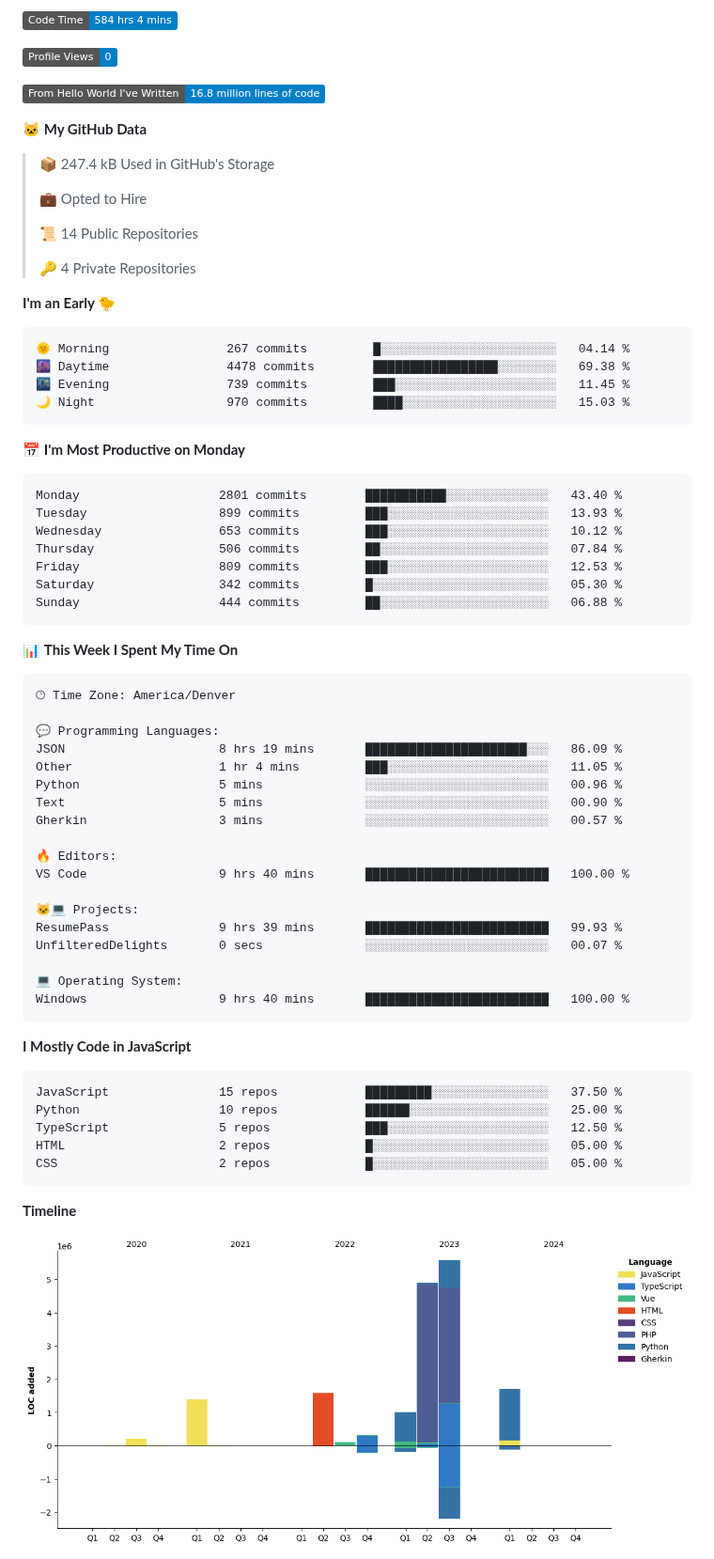
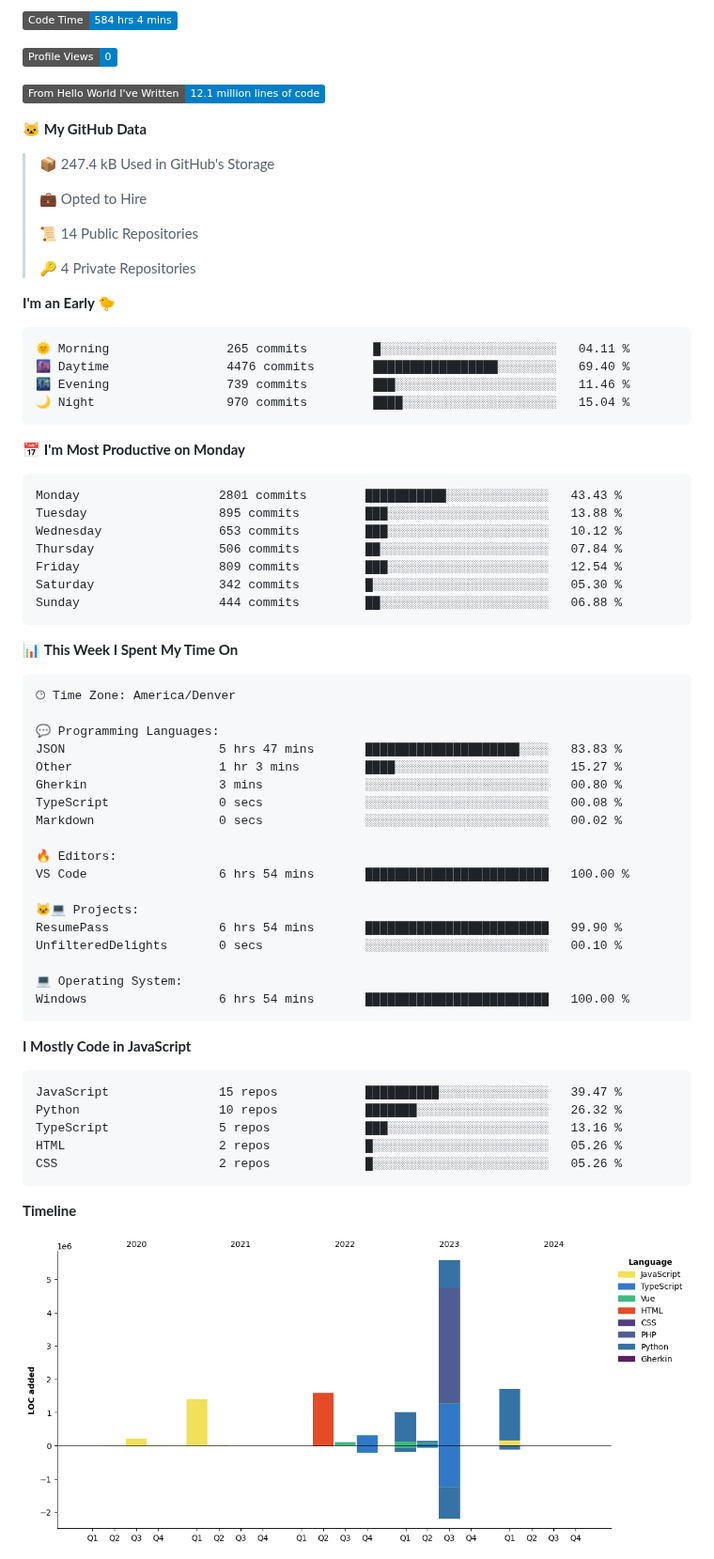
Before and after one commit to certifiedbice/certifiedbice, a Markdown page: README.md, the part around one of its changes. Shown at 94% size. GitHub-like rendering; pictures changed too: assets/bar_graph.png; badges without logos.

Commit message:
Updated with Dev Metrics

````diff
--- a/README.md
+++ b/README.md
@@ -103,7 +103,7 @@ LinkedIn: Currently being censored and undergoing litigation
 
 ![Profile Views](http://img.shields.io/badge/Profile%20Views-0-blue)
 
-![Lines of code](https://img.shields.io/badge/From%20Hello%20World%20I%27ve%20Written-16.8%20million%20lines%20of%20code-blue)
+![Lines of code](https://img.shields.io/badge/From%20Hello%20World%20I%27ve%20Written-12.1%20million%20lines%20of%20code-blue)
 
 **🐱 My GitHub Data**
 
@@ -118,19 +118,19 @@ LinkedIn: Currently being censored and undergoing litigation
 **I'm an Early 🐤**
 
 ```text
-🌞 Morning                267 commits         █░░░░░░░░░░░░░░░░░░░░░░░░   04.14 %
-🌆 Daytime                4478 commits        █████████████████░░░░░░░░   69.38 %
-🌃 Evening                739 commits         ███░░░░░░░░░░░░░░░░░░░░░░   11.45 %
-🌙 Night                  970 commits         ████░░░░░░░░░░░░░░░░░░░░░   15.03 %
+🌞 Morning                265 commits         █░░░░░░░░░░░░░░░░░░░░░░░░   04.11 %
+🌆 Daytime                4476 commits        █████████████████░░░░░░░░   69.40 %
+🌃 Evening                739 commits         ███░░░░░░░░░░░░░░░░░░░░░░   11.46 %
+🌙 Night                  970 commits         ████░░░░░░░░░░░░░░░░░░░░░   15.04 %
 ```
 📅 **I'm Most Productive on Monday**
 
 ```text
-Monday                   2801 commits        ███████████░░░░░░░░░░░░░░   43.40 %
-Tuesday                  899 commits         ███░░░░░░░░░░░░░░░░░░░░░░   13.93 %
+Monday                   2801 commits        ███████████░░░░░░░░░░░░░░   43.43 %
+Tuesday                  895 commits         ███░░░░░░░░░░░░░░░░░░░░░░   13.88 %
 Wednesday                653 commits         ███░░░░░░░░░░░░░░░░░░░░░░   10.12 %
 Thursday                 506 commits         ██░░░░░░░░░░░░░░░░░░░░░░░   07.84 %
-Friday                   809 commits         ███░░░░░░░░░░░░░░░░░░░░░░   12.53 %
+Friday                   809 commits         ███░░░░░░░░░░░░░░░░░░░░░░   12.54 %
 Saturday                 342 commits         █░░░░░░░░░░░░░░░░░░░░░░░░   05.30 %
 Sunday                   444 commits         ██░░░░░░░░░░░░░░░░░░░░░░░   06.88 %
 ```
@@ -142,31 +142,31 @@ Sunday                   444 commits         ██░░░░░░░░░
 🕑︎ Time Zone: America/Denver
 
 💬 Programming Languages:
-JSON                     8 hrs 19 mins       ██████████████████████░░░   86.09 %
-Other                    1 hr 4 mins         ███░░░░░░░░░░░░░░░░░░░░░░   11.05 %
-Python                   5 mins              ░░░░░░░░░░░░░░░░░░░░░░░░░   00.96 %
-Text                     5 mins              ░░░░░░░░░░░░░░░░░░░░░░░░░   00.90 %
-Gherkin                  3 mins              ░░░░░░░░░░░░░░░░░░░░░░░░░   00.57 %
+JSON                     5 hrs 47 mins       █████████████████████░░░░   83.83 %
+Other                    1 hr 3 mins         ████░░░░░░░░░░░░░░░░░░░░░   15.27 %
+Gherkin                  3 mins              ░░░░░░░░░░░░░░░░░░░░░░░░░   00.80 %
+TypeScript               0 secs              ░░░░░░░░░░░░░░░░░░░░░░░░░   00.08 %
+Markdown                 0 secs              ░░░░░░░░░░░░░░░░░░░░░░░░░   00.02 %
 
 🔥 Editors:
-VS Code                  9 hrs 40 mins       █████████████████████████   100.00 %
+VS Code                  6 hrs 54 mins       █████████████████████████   100.00 %
 
 🐱‍💻 Projects:
-ResumePass               9 hrs 39 mins       █████████████████████████   99.93 %
-UnfilteredDelights       0 secs              ░░░░░░░░░░░░░░░░░░░░░░░░░   00.07 %
+ResumePass               6 hrs 54 mins       █████████████████████████   99.90 %
+UnfilteredDelights       0 secs              ░░░░░░░░░░░░░░░░░░░░░░░░░   00.10 %
 
 💻 Operating System:
-Windows                  9 hrs 40 mins       █████████████████████████   100.00 %
+Windows                  6 hrs 54 mins       █████████████████████████   100.00 %
 ```
 
 **I Mostly Code in JavaScript**
 
 ```text
-JavaScript               15 repos            █████████░░░░░░░░░░░░░░░░   37.50 %
-Python                   10 repos            ██████░░░░░░░░░░░░░░░░░░░   25.00 %
-TypeScript               5 repos             ███░░░░░░░░░░░░░░░░░░░░░░   12.50 %
-HTML                     2 repos             █░░░░░░░░░░░░░░░░░░░░░░░░   05.00 %
-CSS                      2 repos             █░░░░░░░░░░░░░░░░░░░░░░░░   05.00 %
+JavaScript               15 repos            ██████████░░░░░░░░░░░░░░░   39.47 %
+Python                   10 repos            ███████░░░░░░░░░░░░░░░░░░   26.32 %
+TypeScript               5 repos             ███░░░░░░░░░░░░░░░░░░░░░░   13.16 %
+HTML                     2 repos             █░░░░░░░░░░░░░░░░░░░░░░░░   05.26 %
+CSS                      2 repos             █░░░░░░░░░░░░░░░░░░░░░░░░   05.26 %
 ```
 
 
````
Also changed, not shown: other parts of README.md (+1 -1 lines).
